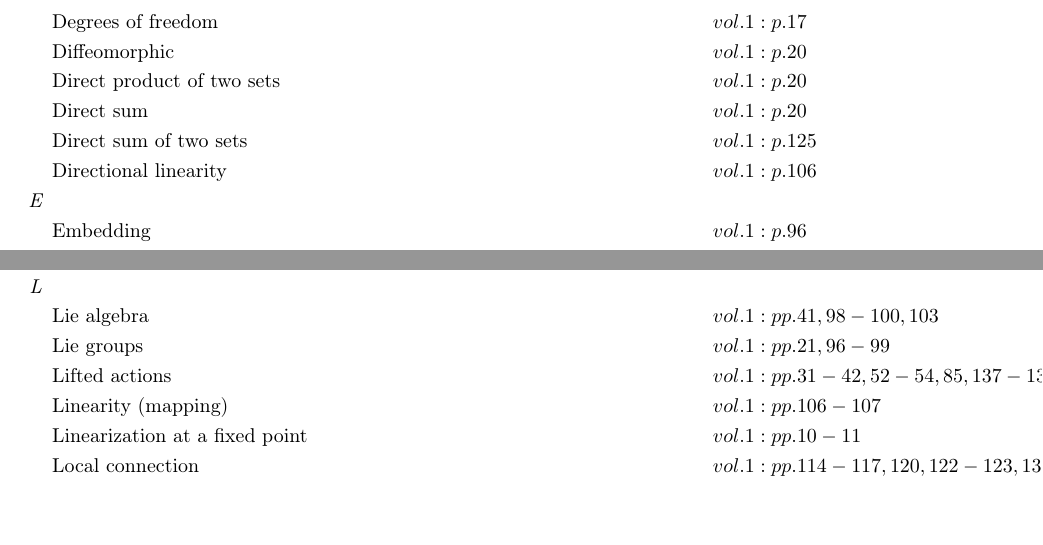
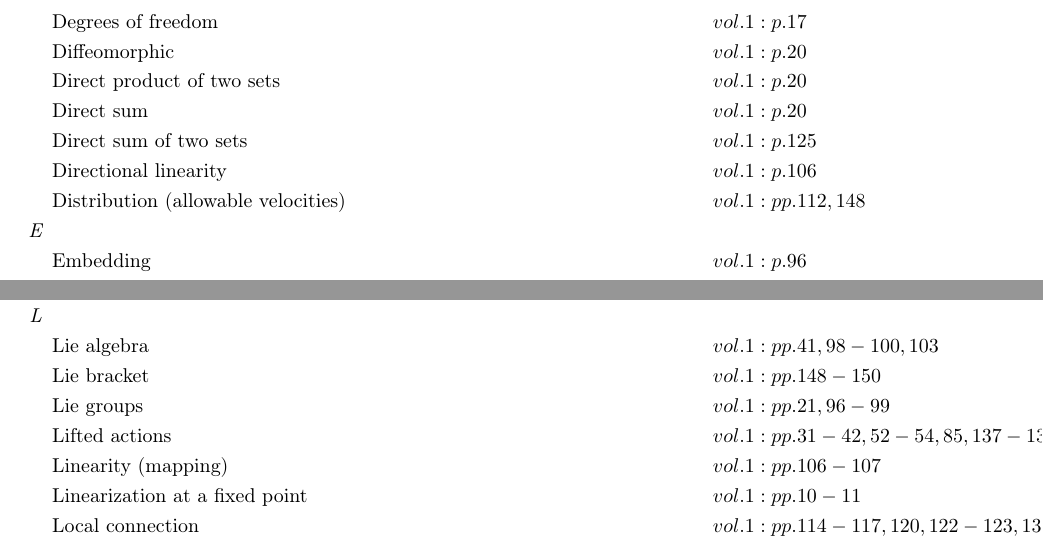
Before and after one commit to danhagen/Journal_Index, a LaTeX document (main.tex): two parts of pages 1 and 2 of 3, joined at a grey line, cut so that both start at the same text, the shorter picture padded with empty space. Compiled offline with pdfLaTeX.

Commit message:
Adding to Index!

```diff
--- a/main.tex
+++ b/main.tex
@@ -32,6 +32,7 @@
 &\text{Direct sum} \hspace*{10em}&& vol. 1: p. 20\\
 &\text{Direct sum of two sets} \hspace*{10em}&& vol. 1: p. 125\\
 &\text{Directional linearity} \hspace*{10em}&& vol. 1: p. 106\\
+&\text{Distribution (allowable velocities)} \hspace*{10em}&& vol. 1: pp. 112, 148\\
 \textit{E\hspace{0.5em}} \\&\text{Embedding} \hspace*{10em}&& vol. 1: p. 96\\
 &\text{Equivalent vectors w.r.t. functions} \hspace*{10em}&& vol. 1: pp. 100-101\\
 &\text{Euler-lagrange equation} \hspace*{10em}&& vol. 1: p. 136\\
@@ -61,6 +62,7 @@
 \textit{K\hspace{0.5em}} \\&\text{Kernel} \hspace*{10em}&& vol. 1: pp. 124-125\\
 &\text{Kinematic locomotion } \hspace*{10em}&& vol. 1: pp. 105-107\\
 \textit{L\hspace{0.5em}} \\&\text{Lie algebra} \hspace*{10em}&& vol. 1: pp. 41, 98-100, 103\\
+&\text{Lie bracket} \hspace*{10em}&& vol. 1: pp. 148-150\\
 &\text{Lie groups} \hspace*{10em}&& vol. 1: pp. 21, 96-99\\
 &\text{Lifted actions} \hspace*{10em}&& vol. 1: pp. 31-42, 52-54, 85, 137-138\\
 &\text{Linearity (mapping)} \hspace*{10em}&& vol. 1: pp. 106-107\\
```
Also changed, not shown: main.pdf, 1 other file.
